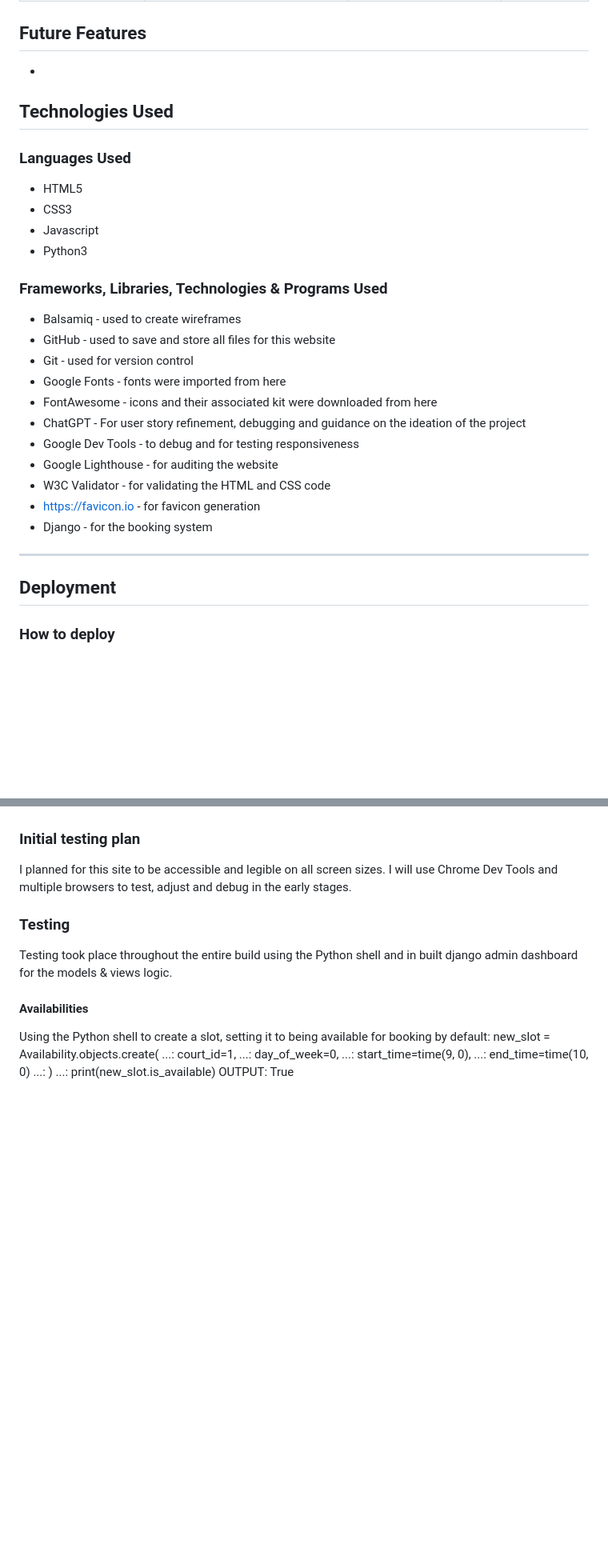
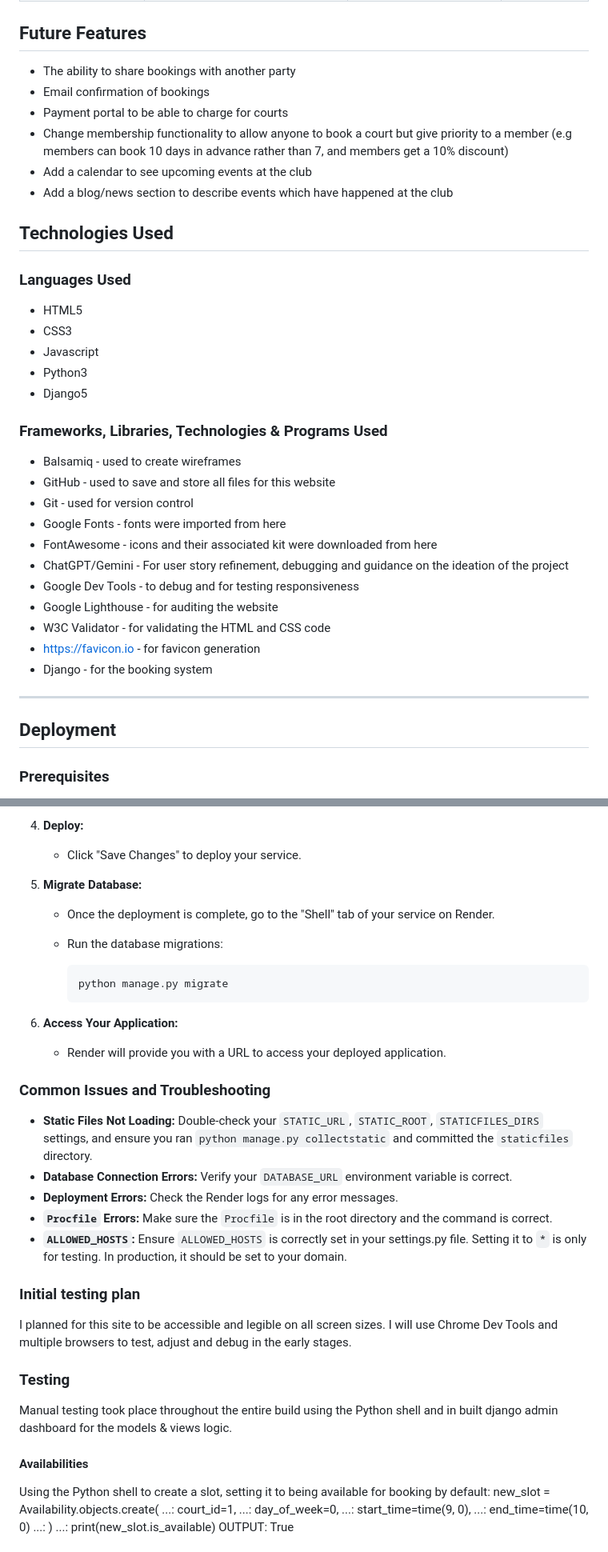
Before and after one commit to tbuchan1997/grove-tennis-club, a Markdown page: README.md, 2 parts joined by grey strips. Shown at 80% size. GitHub-like rendering; blank space fills up the shorter version.

````diff
--- a/README.md
+++ b/README.md
@@ -319,7 +319,13 @@ Overall, the design was intended and created to be clean, clear and professional
 
 
 ## Future Features
--
+
+- The ability to share bookings with another party
+- Email confirmation of bookings
+- Payment portal to be able to charge for courts
+- Change membership functionality to allow anyone to book a court but give priority to a member (e.g members can book 10 days in advance rather than 7, and members get a 10% discount)
+- Add a calendar to see upcoming events at the club
+- Add a blog/news section to describe events which have happened at the club
 
 ## Technologies Used
 
@@ -329,6 +335,7 @@ Overall, the design was intended and created to be clean, clear and professional
 - CSS3
 - Javascript
 - Python3
+- Django5
 
 ### **Frameworks, Libraries, Technologies & Programs Used**
 
@@ -337,7 +344,7 @@ Overall, the design was intended and created to be clean, clear and professional
 - Git - used for version control
 - Google Fonts - fonts were imported from here
 - FontAwesome - icons and their associated kit were downloaded from here
-- ChatGPT - For user story refinement, debugging and guidance on the ideation of the project
+- ChatGPT/Gemini - For user story refinement, debugging and guidance on the ideation of the project
 - Google Dev Tools - to debug and for testing responsiveness
 - Google Lighthouse - for auditing the website
 - W3C Validator - for validating the HTML and CSS code
@@ -348,5 +355,5 @@ Overall, the design was intended and created to be clean, clear and professional
 
 ## Deployment
 
-### **How to deploy**
+### Prerequisites
 
@@ -353,3 +443,27 @@ Overall, the design was intended and created to be clean, clear and professional
+4.  **Deploy:**
+
+    *   Click "Save Changes" to deploy your service.
+
+5.  **Migrate Database:**
+
+    *   Once the deployment is complete, go to the "Shell" tab of your service on Render.
+    *   Run the database migrations:
+
+        ```bash
+        python manage.py migrate
+        ```
+
+6.  **Access Your Application:**
+
+    *   Render will provide you with a URL to access your deployed application.
+
+### Common Issues and Troubleshooting
+
+*   **Static Files Not Loading:** Double-check your `STATIC_URL`, `STATIC_ROOT`, `STATICFILES_DIRS` settings, and ensure you ran `python manage.py collectstatic` and committed the `staticfiles` directory.
+*   **Database Connection Errors:** Verify your `DATABASE_URL` environment variable is correct.
+*   **Deployment Errors:** Check the Render logs for any error messages.
+*   **`Procfile` Errors:** Make sure the `Procfile` is in the root directory and the command is correct.
+*   **`ALLOWED_HOSTS`:** Ensure `ALLOWED_HOSTS` is correctly set in your settings.py file. Setting it to `*` is only for testing. In production, it should be set to your domain.
 
 
 ### **Initial testing plan**
@@ -358,7 +472,7 @@ I planned for this site to be accessible and legible on all screen sizes. I will
 
 ### **Testing**
 
-Testing took place throughout the entire build using the Python shell and in built django admin dashboard for the models & views logic.
+Manual testing took place throughout the entire build using the Python shell and in built django admin dashboard for the models & views logic.
 
 #### **Availabilities**
 Using the Python shell to create a slot, setting it to being available for booking by default:
````
Also changed, not shown: other parts of README.md (+86 -6 lines).
